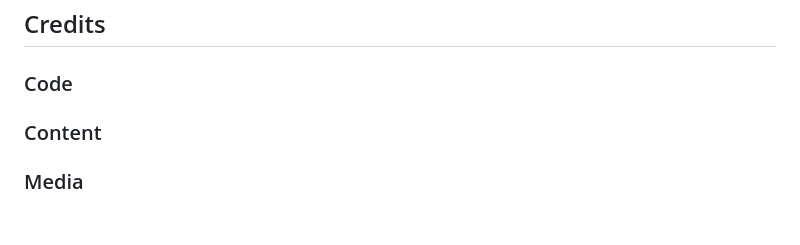
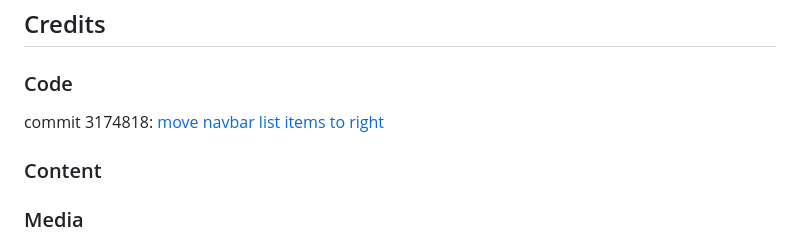
Before and after one commit to Ffionhaf96/Project-Milestone-1, a Markdown page: README.md, the part around the change. Drawn GitHub-style; blank space fills up the shorter version.

Commit message:
docs: credit for nav to right placement

```diff
--- a/README.md
+++ b/README.md
@@ -221,6 +221,7 @@ Using a custom Google Font did not show initially when targeting `html` element.
 
 ### Code
 <!-- Insert info here-->
+commit 3174818: [move navbar list items to right](https://stackoverflow.com/a/70125008)
 ### Content
 <!-- Insert info here-->
 ### Media
```
